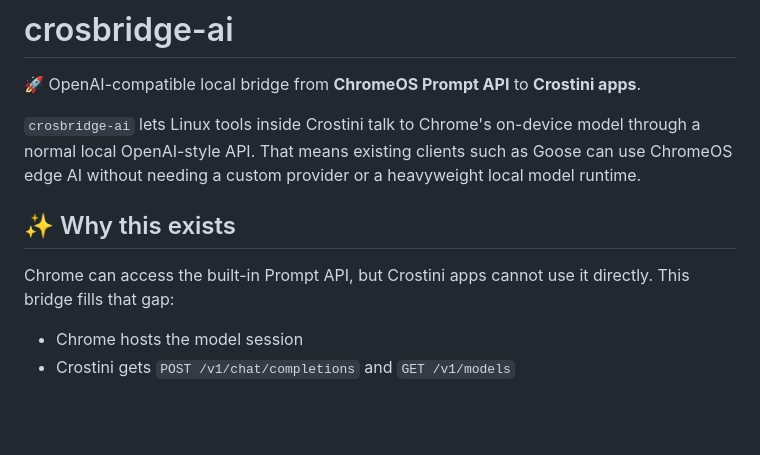
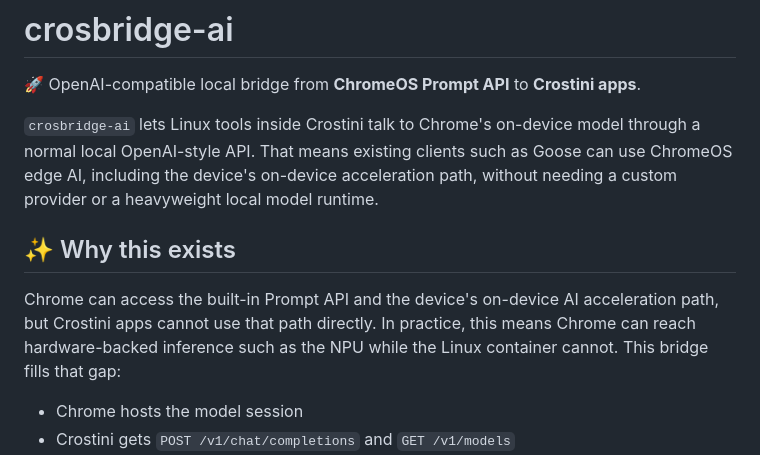
Before and after one commit to markpitt/crosbridge-ai, a Markdown page: README.md, the part around the change. Drawn GitHub-style; blank space fills up the shorter version.

Commit message:
Improve readme

```diff
--- a/README.md
+++ b/README.md
@@ -2,11 +2,11 @@
 
 🚀 OpenAI-compatible local bridge from **ChromeOS Prompt API** to **Crostini apps**.
 
-`crosbridge-ai` lets Linux tools inside Crostini talk to Chrome's on-device model through a normal local OpenAI-style API. That means existing clients such as Goose can use ChromeOS edge AI without needing a custom provider or a heavyweight local model runtime.
+`crosbridge-ai` lets Linux tools inside Crostini talk to Chrome's on-device model through a normal local OpenAI-style API. That means existing clients such as Goose can use ChromeOS edge AI, including the device's on-device acceleration path, without needing a custom provider or a heavyweight local model runtime.
 
 ## ✨ Why this exists
 
-Chrome can access the built-in Prompt API, but Crostini apps cannot use it directly. This bridge fills that gap:
+Chrome can access the built-in Prompt API and the device's on-device AI acceleration path, but Crostini apps cannot use that path directly. In practice, this means Chrome can reach hardware-backed inference such as the NPU while the Linux container cannot. This bridge fills that gap:
 
 - Chrome hosts the model session
 - Crostini gets `POST /v1/chat/completions` and `GET /v1/models`
```
